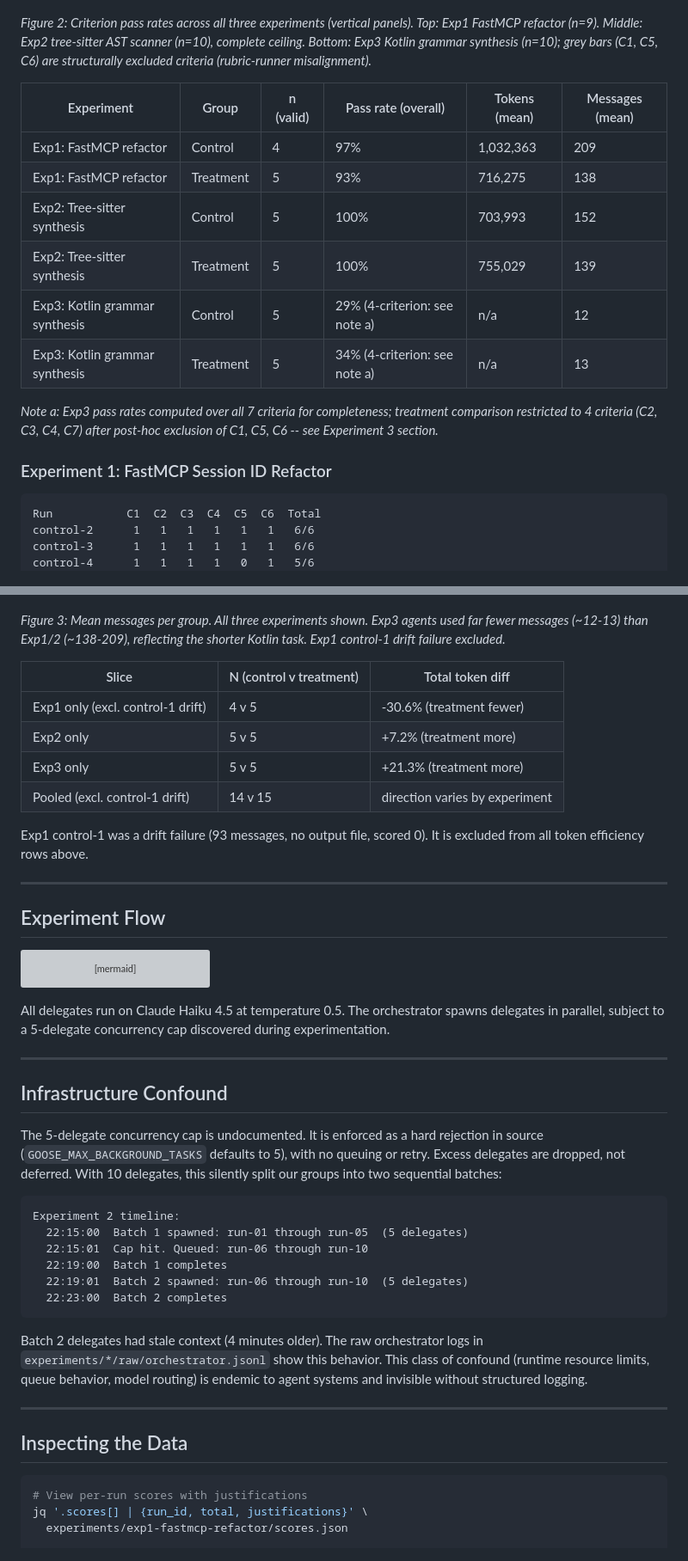
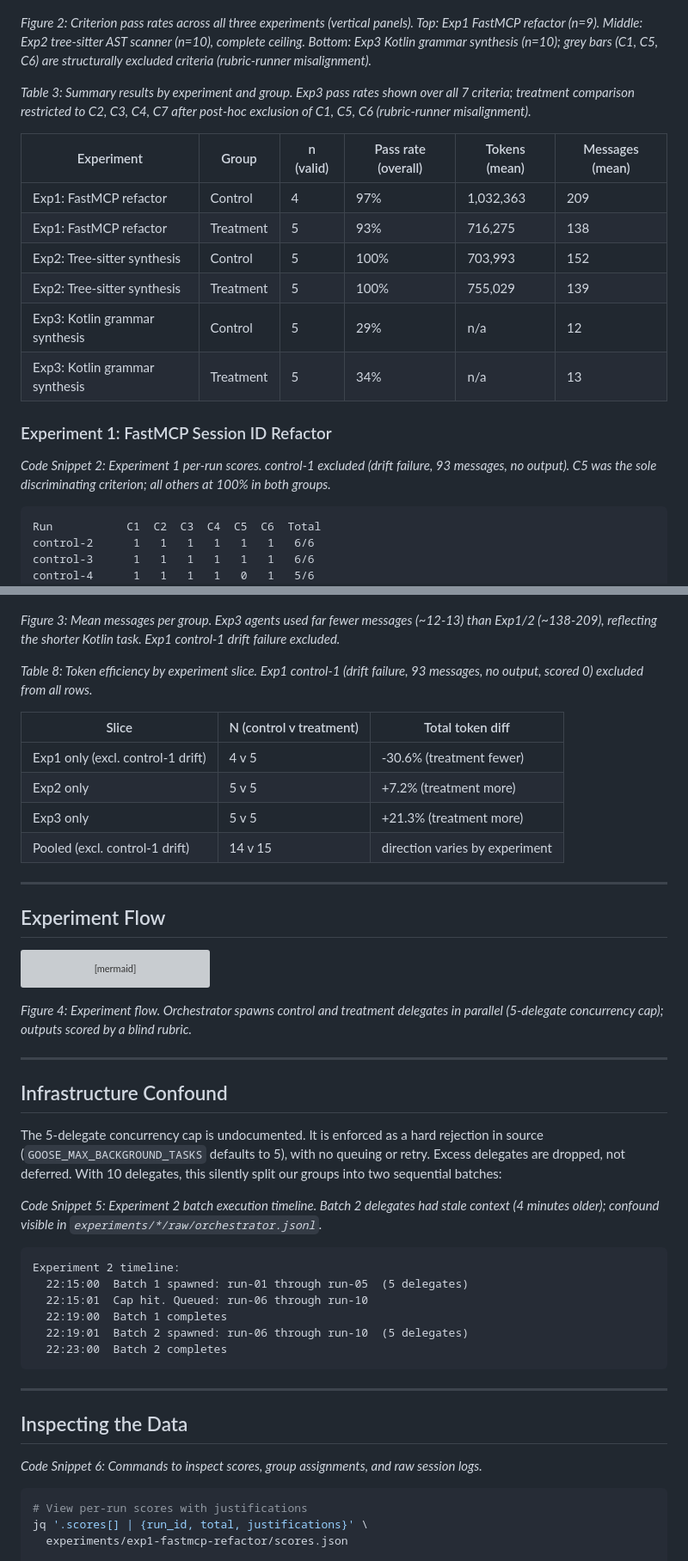
Before and after one commit to clouatre-labs/prompt-repetition-experiments, a Markdown page: README.md, 2 parts joined by grey strips. Shown at 86% size. GitHub-like rendering; grey boxes are pictures that could not be loaded.

````diff
--- a/README.md
+++ b/README.md
@@ -83,18 +89,20 @@ C5-C7 in Experiment 2 require reading and synthesizing actual source code. They
 
 *Figure 2: Criterion pass rates across all three experiments (vertical panels). Top: Exp1 FastMCP refactor (n=9). Middle: Exp2 tree-sitter AST scanner (n=10), complete ceiling. Bottom: Exp3 Kotlin grammar synthesis (n=10); grey bars (C1, C5, C6) are structurally excluded criteria (rubric-runner misalignment).*
 
+*Table 3: Summary results by experiment and group. Exp3 pass rates shown over all 7 criteria; treatment comparison restricted to C2, C3, C4, C7 after post-hoc exclusion of C1, C5, C6 (rubric-runner misalignment).*
+
 | Experiment | Group | n (valid) | Pass rate (overall) | Tokens (mean) | Messages (mean) |
 |------------|-------|-----------|---------------------|---------------|-----------------|
 | Exp1: FastMCP refactor | Control | 4 | 97% | 1,032,363 | 209 |
 | Exp1: FastMCP refactor | Treatment | 5 | 93% | 716,275 | 138 |
 | Exp2: Tree-sitter synthesis | Control | 5 | 100% | 703,993 | 152 |
 | Exp2: Tree-sitter synthesis | Treatment | 5 | 100% | 755,029 | 139 |
-| Exp3: Kotlin grammar synthesis | Control | 5 | 29% (4-criterion: see note a) | n/a | 12 |
-| Exp3: Kotlin grammar synthesis | Treatment | 5 | 34% (4-criterion: see note a) | n/a | 13 |
-
-*Note a: Exp3 pass rates computed over all 7 criteria for completeness; treatment comparison restricted to 4 criteria (C2, C3, C4, C7) after post-hoc exclusion of C1, C5, C6 -- see Experiment 3 section.*
+| Exp3: Kotlin grammar synthesis | Control | 5 | 29% | n/a | 12 |
+| Exp3: Kotlin grammar synthesis | Treatment | 5 | 34% | n/a | 13 |
 
 ### Experiment 1: FastMCP Session ID Refactor
+
+*Code Snippet 2: Experiment 1 per-run scores. control-1 excluded (drift failure, 93 messages, no output). C5 was the sole discriminating criterion; all others at 100% in both groups.*
 
 ```text
 Run           C1  C2  C3  C4  C5  C6  Total
@@ -231,7 +237,9 @@ Treatment agents used 30.6% fewer tokens in Experiment 1, but 7.2% more in Exper
 
 ![Message counts by group and experiment](figures/fig3-message-counts.png)
 
-*Figure 3: Mean messages per group. All three experiments shown. Exp3 agents used far fewer messages (~12-13) than Exp1/2 (~138-209), reflecting the shorter Kotlin task. Exp1 control-1 drift failure excluded.*
+*Figure 3: Mean messages per group. Exp3 agents used far fewer messages (~12-13) than Exp1/2 (~138-209), reflecting the shorter Kotlin task. Exp1 control-1 drift failure excluded.*
+
+*Table 8: Token efficiency by experiment slice. Exp1 control-1 (drift failure, 93 messages, no output, scored 0) excluded from all rows.*
 
 | Slice | N (control v treatment) | Total token diff |
 |---|---|---|
@@ -239,8 +247,6 @@ Treatment agents used 30.6% fewer tokens in Experiment 1, but 7.2% more in Exper
 | Exp2 only | 5 v 5 | +7.2% (treatment more) |
 | Exp3 only | 5 v 5 | +21.3% (treatment more) |
 | Pooled (excl. control-1 drift) | 14 v 15 | direction varies by experiment |
-
-Exp1 control-1 was a drift failure (93 messages, no output file, scored 0). It is excluded from all token efficiency rows above.
 
 ---
 
@@ -255,13 +261,15 @@ graph TD
     S --> R[Results<br/>scores.json]
 ```
 
-All delegates run on Claude Haiku 4.5 at temperature 0.5. The orchestrator spawns delegates in parallel, subject to a 5-delegate concurrency cap discovered during experimentation.
+*Figure 4: Experiment flow. Orchestrator spawns control and treatment delegates in parallel (5-delegate concurrency cap); outputs scored by a blind rubric.*
 
 ---
 
 ## Infrastructure Confound
 
 The 5-delegate concurrency cap is undocumented. It is enforced as a hard rejection in source (`GOOSE_MAX_BACKGROUND_TASKS` defaults to 5), with no queuing or retry. Excess delegates are dropped, not deferred. With 10 delegates, this silently split our groups into two sequential batches:
+
+*Code Snippet 5: Experiment 2 batch execution timeline. Batch 2 delegates had stale context (4 minutes older); confound visible in `experiments/*/raw/orchestrator.jsonl`.*
 
 ```text
 Experiment 2 timeline:
@@ -272,11 +280,11 @@ Experiment 2 timeline:
   22:23:00  Batch 2 completes
 ```
 
-Batch 2 delegates had stale context (4 minutes older). The raw orchestrator logs in `experiments/*/raw/orchestrator.jsonl` show this behavior. This class of confound (runtime resource limits, queue behavior, model routing) is endemic to agent systems and invisible without structured logging.
-
 ---
 
 ## Inspecting the Data
+
+*Code Snippet 6: Commands to inspect scores, group assignments, and raw session logs.*
 
 ```bash
 # View per-run scores with justifications
````
Also changed, not shown: other parts of README.md (+25 -17 lines).
